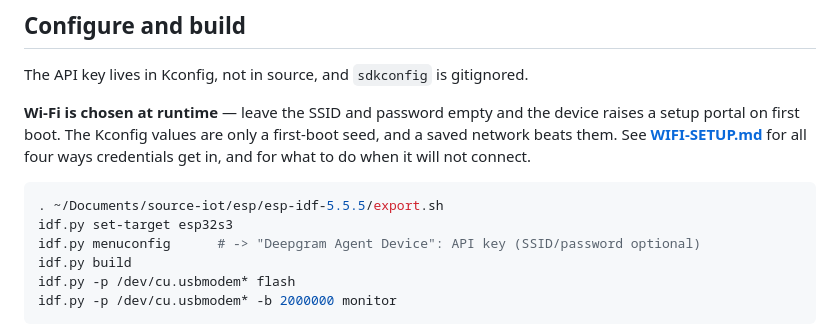
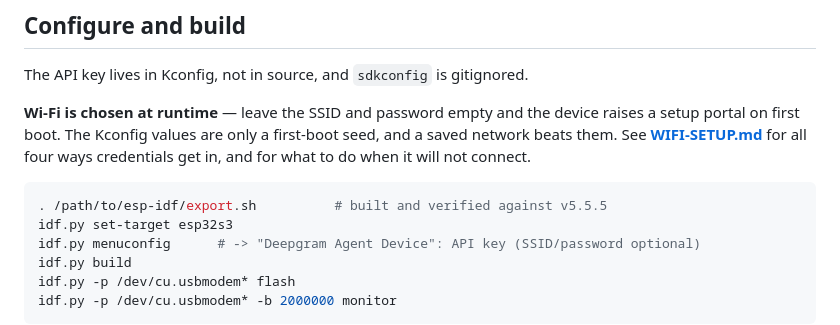
Before and after one commit to dg-edcharbeneau/esp32-deepgram-voice-agent, a Markdown page: README.md, the part around the change. GitHub-like rendering.

Commit message:
The build instructions named one machine's checkout
`. ~/Documents/source-iot/esp/esp-idf-5.5.5/export.sh` is where the
toolchain lives here, and nowhere else. Anyone cloning this off GitHub got
a first command that cannot work, in the one code block they are most
likely to paste verbatim.

Now `/path/to/esp-idf/export.sh`, matching the convention
.claude/skills/esp-stack-budget/SKILL.md already used, with the verified
IDF version stated as a comment rather than smuggled into a directory
name. v5.5.5 is what this has actually been built against; no claim is
made about other 5.5.x releases.

Co-Authored-By: Claude Opus 5 <noreply@anthropic.com>

````diff
--- a/README.md
+++ b/README.md
@@ -766,7 +766,7 @@ seed, and a saved network beats them. See **[WIFI-SETUP.md](WIFI-SETUP.md)** for
 all four ways credentials get in, and for what to do when it will not connect.
 
 ```bash
-. ~/Documents/source-iot/esp/esp-idf-5.5.5/export.sh
+. /path/to/esp-idf/export.sh          # built and verified against v5.5.5
 idf.py set-target esp32s3
 idf.py menuconfig      # -> "Deepgram Agent Device": API key (SSID/password optional)
 idf.py build
````
